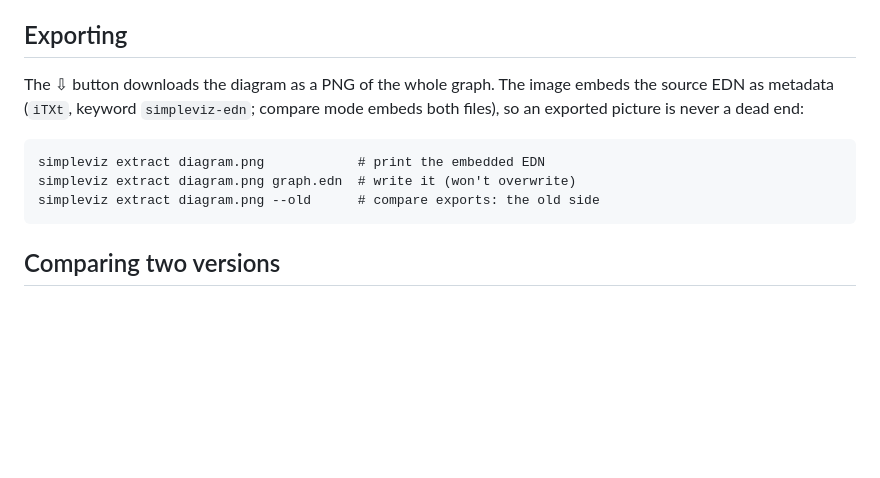
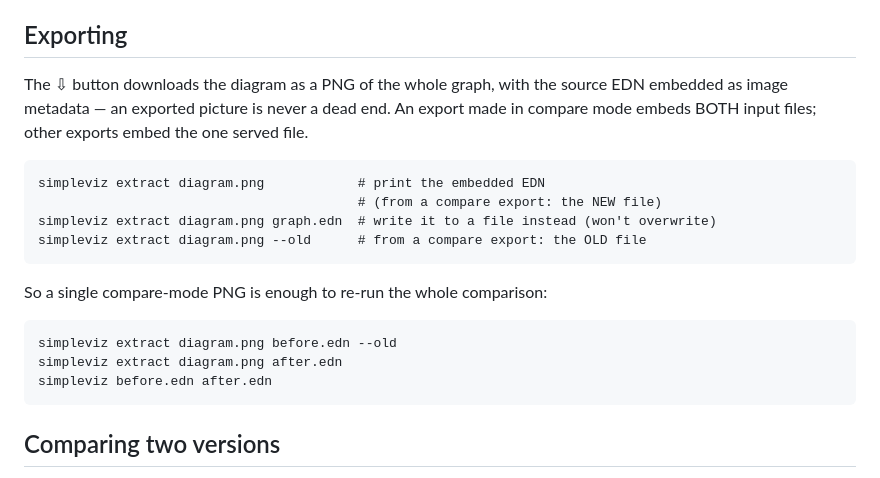
Before and after one commit to sstoehrm/simpleviz, a Markdown page: README.md, the part around the change. Drawn GitHub-style; blank space fills up the shorter version.

Commit message:
docs: clarify compare-export extraction (--old) in README and skill
Co-Authored-By: Claude Fable 5 <noreply@anthropic.com>

```diff
--- a/README.md
+++ b/README.md
@@ -73,14 +73,21 @@ A parse error shows an error banner and keeps the last good render.
 
 ## Exporting
 
-The ⇩ button downloads the diagram as a PNG of the whole graph. The
-image embeds the source EDN as metadata (`iTXt`, keyword
-`simpleviz-edn`; compare mode embeds both files), so an exported
-picture is never a dead end:
+The ⇩ button downloads the diagram as a PNG of the whole graph, with the
+source EDN embedded as image metadata — an exported picture is never a
+dead end. An export made in compare mode embeds BOTH input files; other
+exports embed the one served file.
 
     simpleviz extract diagram.png            # print the embedded EDN
-    simpleviz extract diagram.png graph.edn  # write it (won't overwrite)
-    simpleviz extract diagram.png --old      # compare exports: the old side
+                                             # (from a compare export: the NEW file)
+    simpleviz extract diagram.png graph.edn  # write it to a file instead (won't overwrite)
+    simpleviz extract diagram.png --old      # from a compare export: the OLD file
+
+So a single compare-mode PNG is enough to re-run the whole comparison:
+
+    simpleviz extract diagram.png before.edn --old
+    simpleviz extract diagram.png after.edn
+    simpleviz before.edn after.edn
 
 ## Comparing two versions
 
```
Also changed, not shown: 1 other file.
